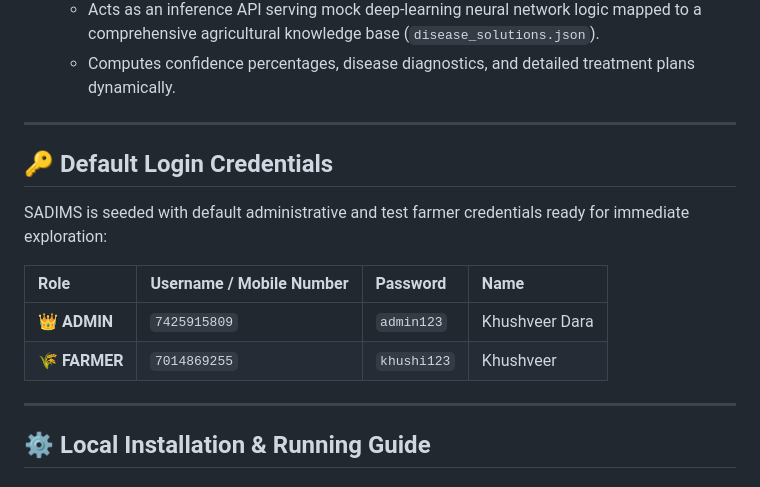
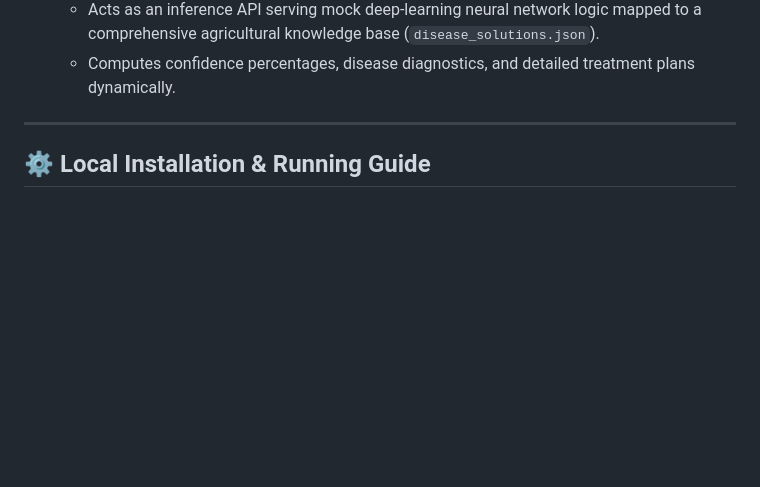
Before and after one commit to Khushveer13/SADIMS, a Markdown page: README.md, the part around the change. Drawn GitHub-style; blank space fills up the shorter version.

Commit message:
Remove default login credentials from README
Removed default login credentials section from README.

```diff
--- a/README.md
+++ b/README.md
@@ -51,17 +51,6 @@ SADIMS utilizes a distributed microservices-style architecture to ensure perform
     *   Built on a **Python Flask** server.
     *   Acts as an inference API serving mock deep-learning neural network logic mapped to a comprehensive agricultural knowledge base (`disease_solutions.json`).
     *   Computes confidence percentages, disease diagnostics, and detailed treatment plans dynamically.
-
----
-
-## 🔑 Default Login Credentials
-
-SADIMS is seeded with default administrative and test farmer credentials ready for immediate exploration:
-
-| Role | Username / Mobile Number | Password | Name |
-| :--- | :--- | :--- | :--- |
-| **👑 ADMIN** | `7425915809` | `admin123` | Khushveer Dara |
-| **🌾 FARMER** | `7014869255` | `khushi123` | Khushveer |
 
 ---
 
```
